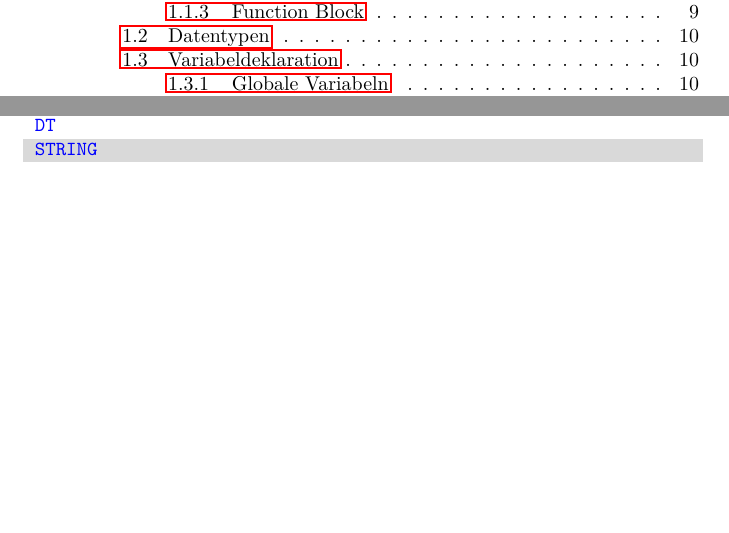
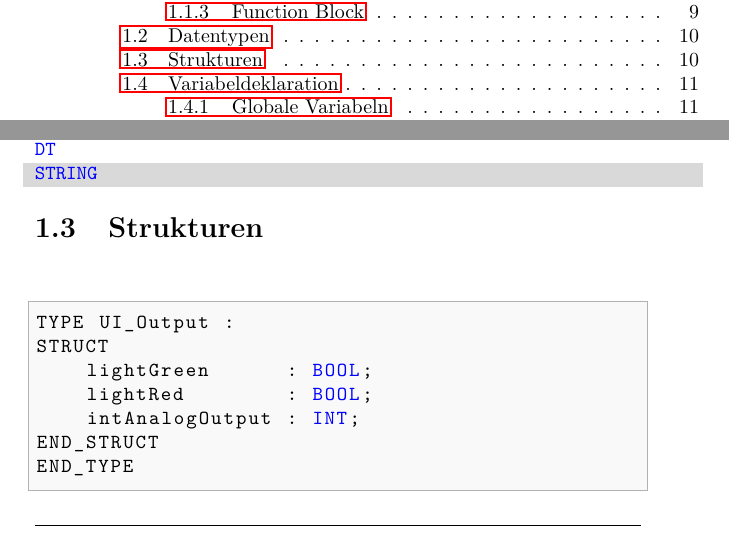
Before and after one commit to fosa/fosaats, a LaTeX book (tex/fosaats_main.tex, which reads tex/st_types.tex): two parts of pages 5 and 10 of 13 before the commit and two parts of pages 5 and 10 of 14 after it, joined at a grey line, cut so that both start at the same text, the shorter picture padded with empty space. Compiled offline with pdfLaTeX.

Commit message:
Struct (close #3)

```diff
--- a/tex/st_types.tex
+++ b/tex/st_types.tex
@@ -38,3 +38,15 @@
     \lstinline?DT?            &        & \lstinline??                    & \lstinline??                    \\
     \lstinline?STRING?        &        & \lstinline??                    & \lstinline??                    \\
 \end{zebratabular}
+
+\section{Strukturen}
+\lstsettingst
+\begin{lstlisting}
+TYPE UI_Output :
+STRUCT
+	lightGreen      : BOOL;
+	lightRed        : BOOL;
+	intAnalogOutput : INT;
+END_STRUCT
+END_TYPE
+\end{lstlisting}
```
